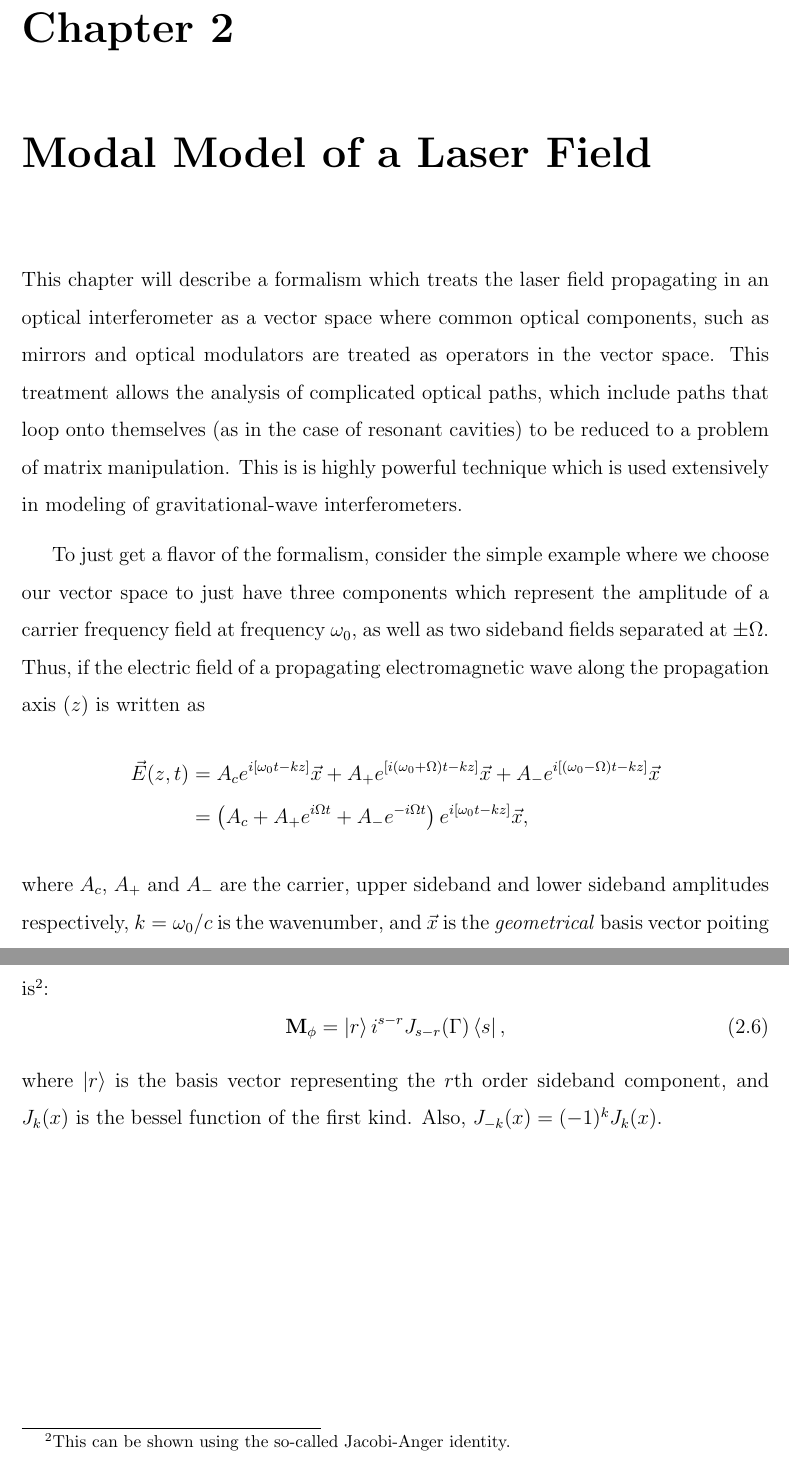
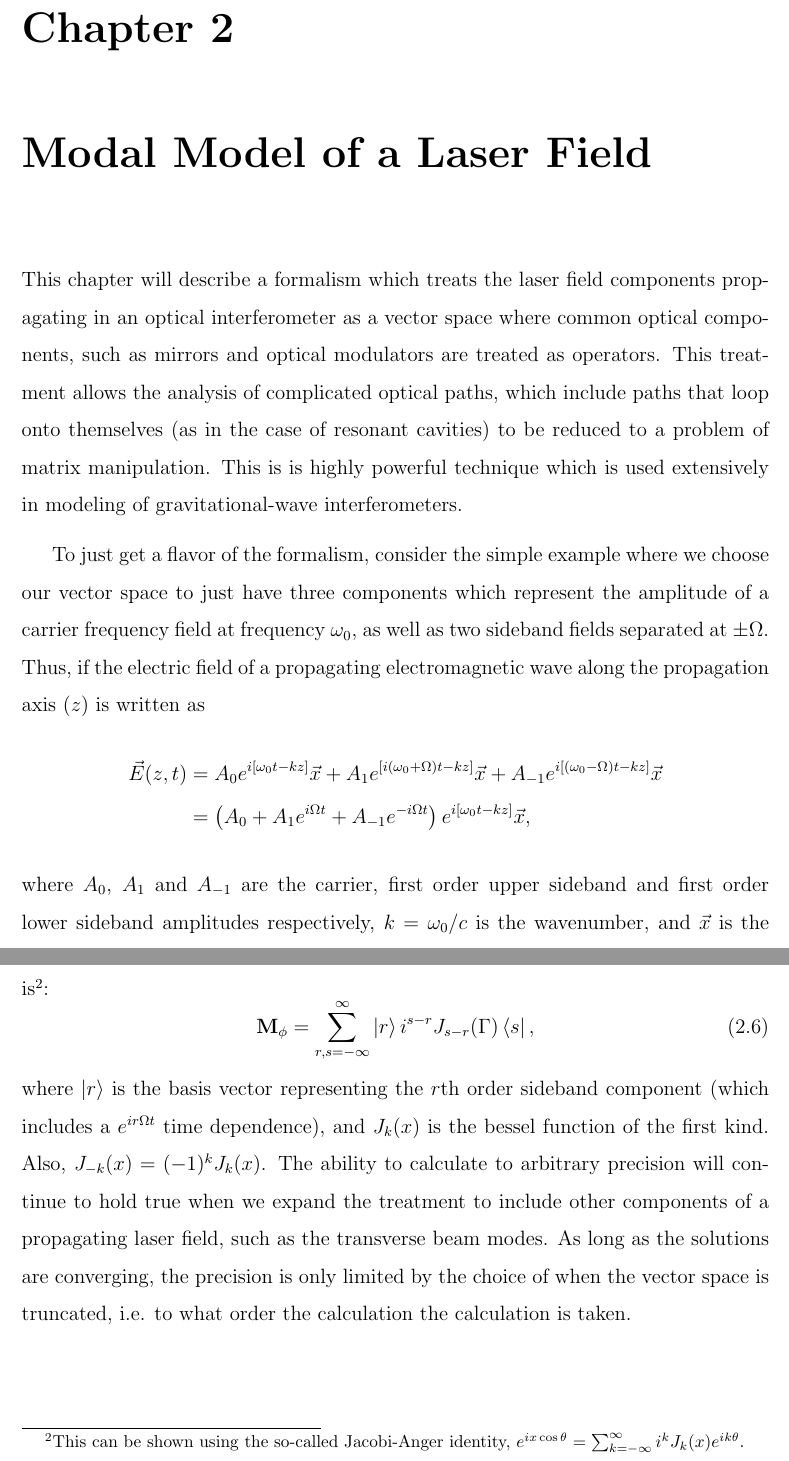
Before and after one commit to nicolassmith/thesis, a LaTeX thesis (main.tex, which reads ch-modalmodel.tex): two parts of pages 15 and 17 of 17, joined at a grey line, cut so that both start at the same text. Compiled offline with pdfLaTeX.

Commit message:
more writing.

```diff
--- a/ch-modalmodel.tex
+++ b/ch-modalmodel.tex
@@ -6,17 +6,17 @@
 
 \chapter{Modal Model of a Laser Field}
 
-This chapter will describe a formalism which treats the laser field propagating in an optical interferometer as a vector space where common optical components, such as mirrors and optical modulators are treated as operators in the vector space. %NL%
+This chapter will describe a formalism which treats the laser field components propagating in an optical interferometer as a vector space where common optical components, such as mirrors and optical modulators are treated as operators. %NL%
 This treatment allows the analysis of complicated optical paths, which include paths that loop onto themselves (as in the case of resonant cavities) to be reduced to a problem of matrix manipulation. %NL%
 This is is highly powerful technique which is used extensively in modeling of gravitational-wave interferometers.
 
 To just get a flavor of the formalism, consider the simple example where we choose our vector space to just have three components which represent the amplitude of a carrier frequency field at frequency $\omega_0$, as well as two sideband fields separated at $\pm\Omega$. %NL%
 Thus, if the electric field of a propagating electromagnetic wave along the propagation axis ($z$) is written as
 \begin{align*}
-\geom{E}(z,t) &= A_c e^{i[\omega_0t -kz]}\geom{x} + A_+e^{[i(\omega_0+\Omega)t -kz]}\geom{x} + A_-e^{i[(\omega_0-\Omega)t -kz]}\geom{x}\\
-&= \left( A_c + A_+ e^{i\Omega t}+A_-e^{-i\Omega t}\right) e^{i[\omega_0 t-kz]}\geom{x},
+\geom{E}(z,t) &= A_0 e^{i[\omega_0t -kz]}\geom{x} + A_1e^{[i(\omega_0+\Omega)t -kz]}\geom{x} + A_{-1}e^{i[(\omega_0-\Omega)t -kz]}\geom{x}\\
+&= \left( A_0 + A_1 e^{i\Omega t}+A_{-1}e^{-i\Omega t}\right) e^{i[\omega_0 t-kz]}\geom{x},
 \end{align*}
-where $A_c$, $A_+$ and $A_-$ are the carrier, upper sideband and lower sideband amplitudes respectively, $k=\omega_0/c$ is the wavenumber, and $\geom{x}$ is the \emph{geometrical} basis vector poiting along the axis of polarization, then we are interested in the vector representation where this same propagating field is represented as\footnote{The use of $\doteq$ in (\ref{eq:dotequals}) is meant to convey that the expression on the right side is a representation of the vector on the left side in the chosen vector space. %NL%
+where $A_0$, $A_1$ and $A_{-1}$ are the carrier, first order upper sideband and first order lower sideband amplitudes respectively, $k=\omega_0/c$ is the wavenumber, and $\geom{x}$ is the \emph{geometrical} basis vector poiting along the axis of polarization, then we are interested in the vector representation where this same propagating field is represented as\footnote{The use of $\doteq$ in (\ref{eq:dotequals}) is meant to convey that the expression on the right side is a representation of the vector on the left side in the chosen vector space. %NL%
 The right side of the equation is not written in terms of vectors and thus is not truly equal to the left side. %NL%
 The dot can be ignored if one doesn't mind their math to be a bit sloppy.}
 \begin{equation}
@@ -67,9 +67,12 @@ The vector space we have chosen represents only the first order sidebands genera
 Also, we have only expanded the effect of phase modulation to terms linear in $\Gamma$. %NL%
 There is, however, no fundamental reason that the analysis cannot be used to arbitrary precision. %NL%
 The number of components of the vector space can be expanded to account for an arbitrary number of higher order sidebands, and the matrix elements used for $\oper{M_\phi}$ can take their exact values. %NL%
-The general form of the phase modulation operator is\footnote{This can be shown using the so-called Jacobi-Anger identity.}:
+The general form of the phase modulation operator is\footnote{This can be shown using the so-called Jacobi-Anger identity, $e^{ix\cos\theta}=\sum_{k=-\infty}^\infty i^kJ_k(x)e^{ik\theta}$.}:
 \begin{equation}
-\oper{M_\phi} = \vect{r} i^{s-r} J_{s-r}(\Gamma) \form{s},
+\oper{M_\phi} = \sum_{r,s=-\infty}^\infty\vect{r} i^{s-r} J_{s-r}(\Gamma) \form{s},
 \end{equation}
-where $\vect{r}$ is the basis vector representing the $r$th order sideband component, and $J_k(x)$ is the bessel function of the first kind. %NL%
-Also, $J_{-k}(x)=(-1)^kJ_k(x)$.
+where $\vect{r}$ is the basis vector representing the $r$th order sideband component (which includes a $e^{ir\Omega t}$ time dependence), and $J_k(x)$ is the bessel function of the first kind. %NL%
+Also, $J_{-k}(x)=(-1)^kJ_k(x)$. %NL%
+The ability to calculate to arbitrary precision will continue to hold true when we expand the treatment to include other components of a propagating laser field, such as the transverse beam modes. %NL%
+As long as the solutions are converging, the precision is only limited by the choice of when the vector space is truncated, i.e. %NL%
+to what order the calculation the calculation is taken.
```
Also changed, not shown: ch-modalmodel.tex (10 more changed lines).
